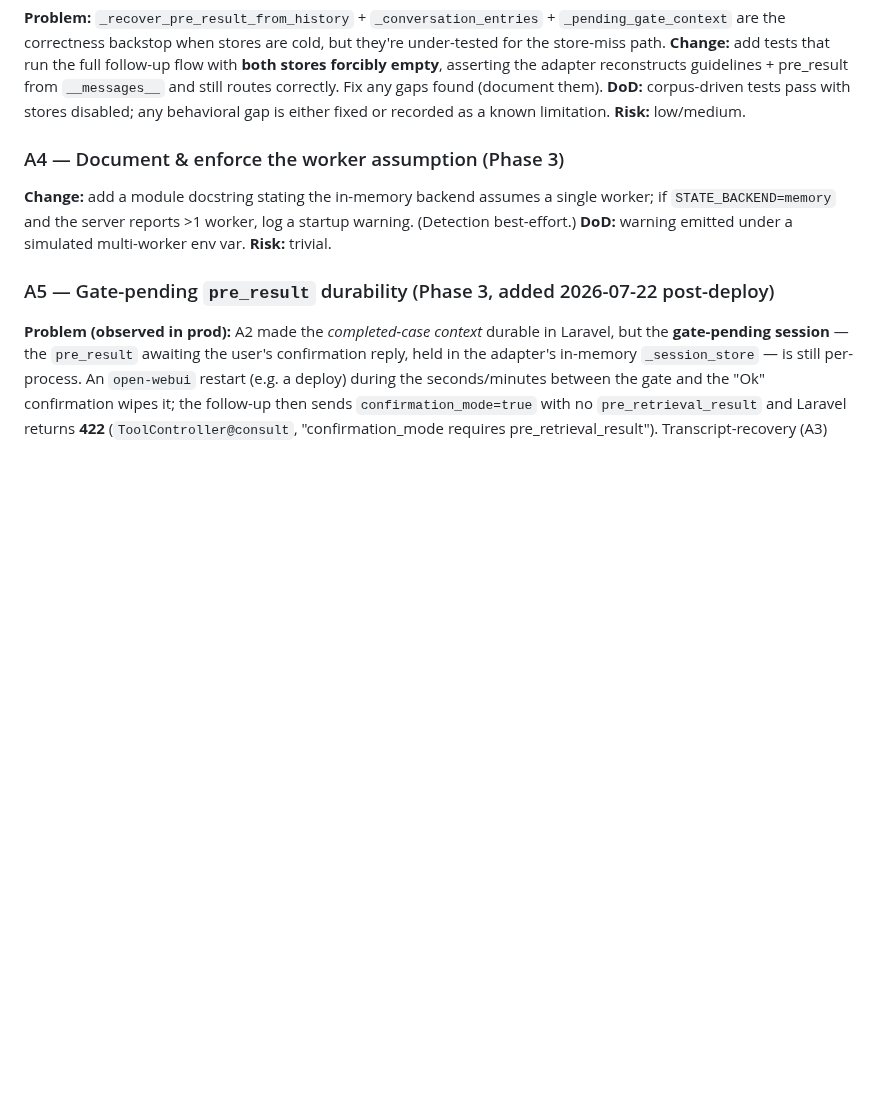
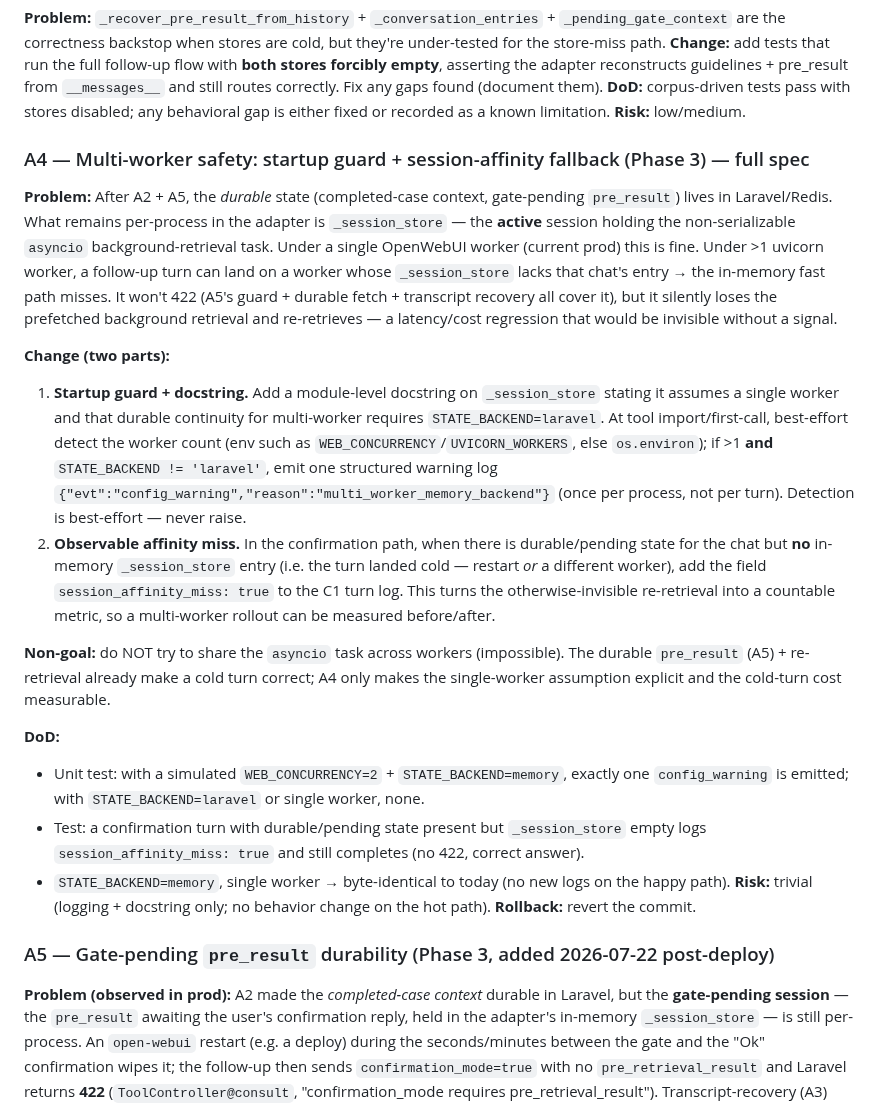
Before and after one commit to vanalexgr/Laravel-RAGFLOW-router, a Markdown page: docs/IMPROVEMENT_PLAN_conversation_memory.md, the part around one of its changes. Drawn GitHub-style; blank space fills up the shorter version.

```diff
--- a/docs/IMPROVEMENT_PLAN_conversation_memory.md
+++ b/docs/IMPROVEMENT_PLAN_conversation_memory.md
@@ -165,9 +165,20 @@ Add `openwebui_tools/eval_turn_classification.py` that replays the corpus and pr
 **DoD:** corpus-driven tests pass with stores disabled; any behavioral gap is either fixed or recorded as a known limitation.
 **Risk:** low/medium.
 
-### A4 — Document & enforce the worker assumption (Phase 3)
-**Change:** add a module docstring stating the in-memory backend assumes a single worker; if `STATE_BACKEND=memory` and the server reports >1 worker, log a startup warning. (Detection best-effort.)
-**DoD:** warning emitted under a simulated multi-worker env var. **Risk:** trivial.
+### A4 — Multi-worker safety: startup guard + session-affinity fallback (Phase 3) — full spec
+**Problem:** After A2 + A5, the *durable* state (completed-case context, gate-pending `pre_result`) lives in Laravel/Redis. What remains per-process in the adapter is `_session_store` — the **active** session holding the non-serializable `asyncio` background-retrieval task. Under a single OpenWebUI worker (current prod) this is fine. Under >1 uvicorn worker, a follow-up turn can land on a worker whose `_session_store` lacks that chat's entry → the in-memory fast path misses. It won't 422 (A5's guard + durable fetch + transcript recovery all cover it), but it silently loses the prefetched background retrieval and re-retrieves — a latency/cost regression that would be invisible without a signal.
+
+**Change (two parts):**
+1. **Startup guard + docstring.** Add a module-level docstring on `_session_store` stating it assumes a single worker and that durable continuity for multi-worker requires `STATE_BACKEND=laravel`. At tool import/first-call, best-effort detect the worker count (env such as `WEB_CONCURRENCY`/`UVICORN_WORKERS`, else `os.environ`); if >1 **and** `STATE_BACKEND != 'laravel'`, emit one structured warning log `{"evt":"config_warning","reason":"multi_worker_memory_backend"}` (once per process, not per turn). Detection is best-effort — never raise.
+2. **Observable affinity miss.** In the confirmation path, when there is durable/pending state for the chat but **no** in-memory `_session_store` entry (i.e. the turn landed cold — restart *or* a different worker), add the field `session_affinity_miss: true` to the C1 turn log. This turns the otherwise-invisible re-retrieval into a countable metric, so a multi-worker rollout can be measured before/after.
+
+**Non-goal:** do NOT try to share the `asyncio` task across workers (impossible). The durable `pre_result` (A5) + re-retrieval already make a cold turn correct; A4 only makes the single-worker assumption explicit and the cold-turn cost measurable.
+
+**DoD:**
+- Unit test: with a simulated `WEB_CONCURRENCY=2` + `STATE_BACKEND=memory`, exactly one `config_warning` is emitted; with `STATE_BACKEND=laravel` or single worker, none.
+- Test: a confirmation turn with durable/pending state present but `_session_store` empty logs `session_affinity_miss: true` and still completes (no 422, correct answer).
+- `STATE_BACKEND=memory`, single worker → byte-identical to today (no new logs on the happy path).
+**Risk:** trivial (logging + docstring only; no behavior change on the hot path). **Rollback:** revert the commit.
 
 ### A5 — Gate-pending `pre_result` durability (Phase 3, added 2026-07-22 post-deploy)
 **Problem (observed in prod):** A2 made the *completed-case context* durable in Laravel, but the **gate-pending session** — the `pre_result` awaiting the user's confirmation reply, held in the adapter's in-memory `_session_store` — is still per-process. An `open-webui` restart (e.g. a deploy) during the seconds/minutes between the gate and the "Ok" confirmation wipes it; the follow-up then sends `confirmation_mode=true` with no `pre_retrieval_result` and Laravel returns **422** (`ToolController@consult`, "confirmation_mode requires pre_retrieval_result"). Transcript-recovery (A3) covers most cold-start cases but not the exact restart instant. Observed as a single non-recurring 422 on 2026-07-22; low frequency but real.
```
Also changed, not shown: other parts of docs/IMPROVEMENT_PLAN_conversation_memory.md (+17 -3 lines).
